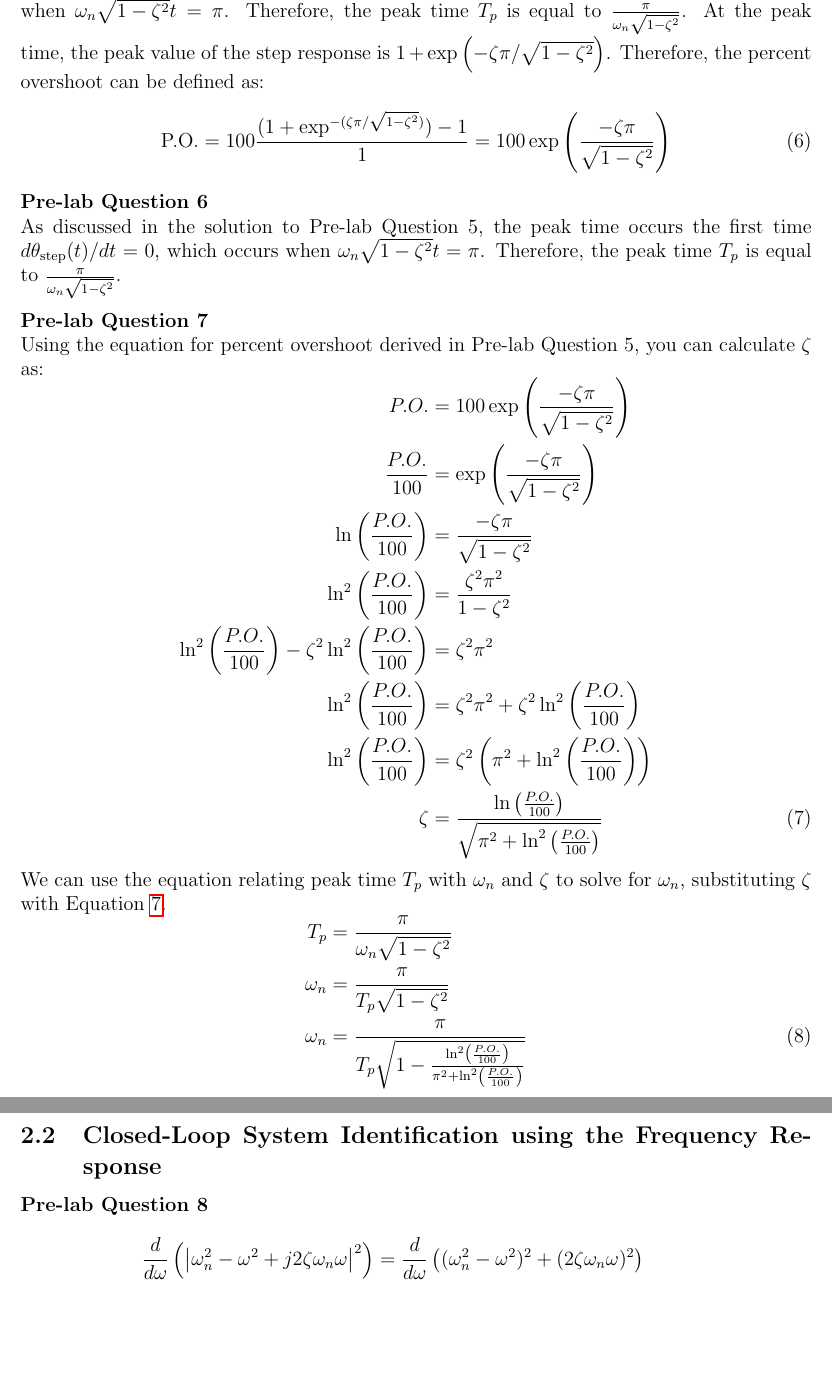
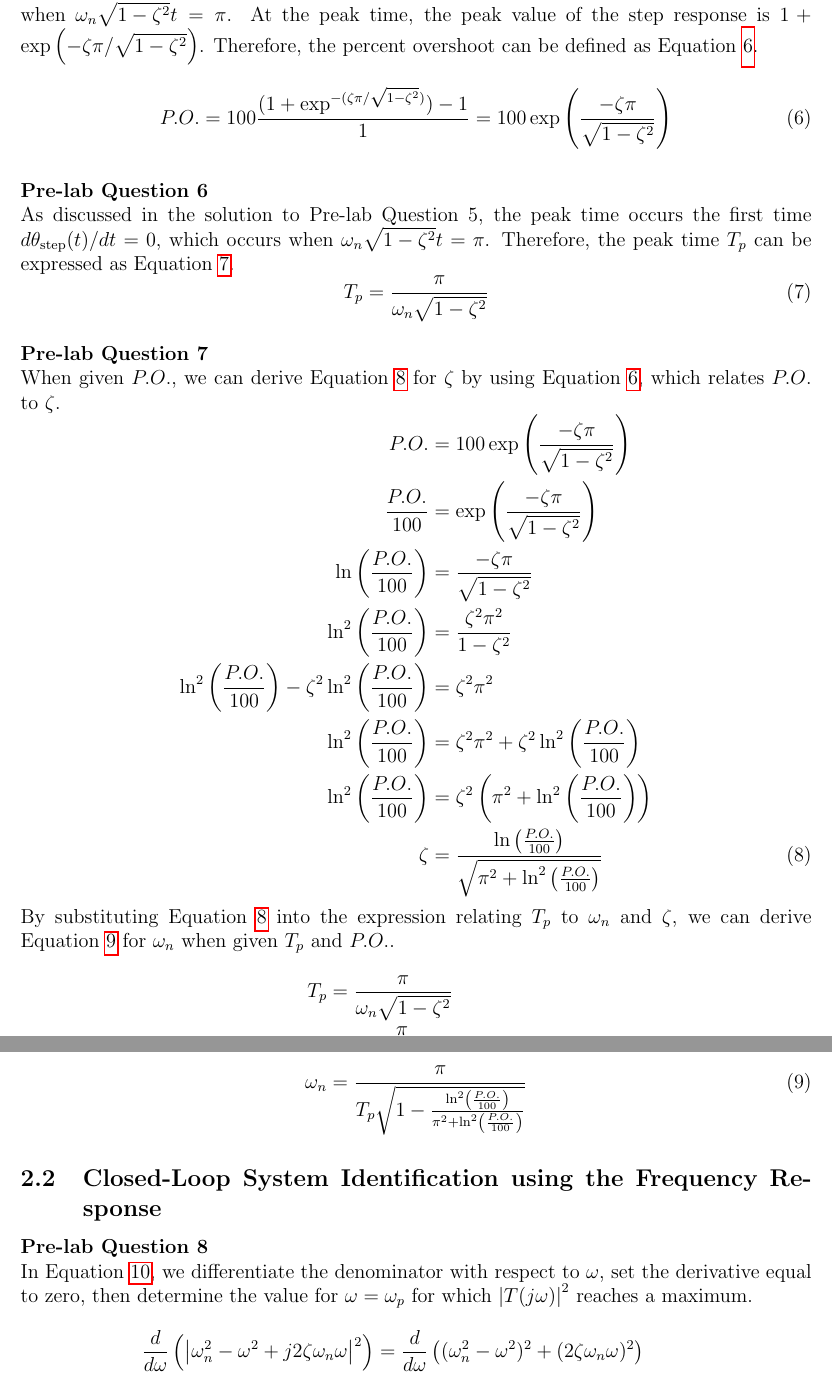
Before and after one commit to raeedh/ELECENG3CL4, a LaTeX document (Lab 2/Pre-lab/3CL4_Lab2_Prelab.tex): two parts of pages 4 and 5 of 6, joined at a grey line, cut at the place of the change, the shorter picture padded with empty space. Compiled offline with pdfLaTeX.

Commit message:
finished prelab

```diff
--- a/Lab 2/Pre-lab/3CL4_Lab2_Prelab.tex
+++ b/Lab 2/Pre-lab/3CL4_Lab2_Prelab.tex
@@ -9,6 +9,7 @@
 \usepackage{amssymb}
 \usepackage{mathrsfs}
 \usepackage{enumitem}
+\allowdisplaybreaks
 
 \title{ELECENG 3CL4 Lab 2 Pre-lab}
 \author{
@@ -96,15 +97,19 @@ By substituting Equation~\ref{eq:tau_m} into the equation for $\omega_n$, we can
 
 \subsection{Closed-loop System Identification from the Step Response}
 \textbf{Pre-lab Question 5} \\
-The percent overshoot is determined at the peak time, $T_p$, of the step response. For the provided step response, this peak time occurs the first time $d\theta_{\text{step}}(t)/dt = 0$, which occurs when $\omega_n\sqrt{1-\zeta^2}t = \pi$. Therefore, the peak time $T_p$ is equal to $\frac{\pi}{\omega_n\sqrt{1-\zeta^2}}$. At the peak time, the peak value of the step response is $1 + \exp\left( -\zeta\pi / \sqrt{1-\zeta^2} \right)$. Therefore, the percent overshoot can be defined as:
-\begin{equation}
-    \text{P.O.} = 100\frac{(1 + \exp^{-(\zeta\pi / \sqrt{1-\zeta^2})})-1}{1} = 100\exp\left(\frac{-\zeta\pi}{\sqrt{1-\zeta^2}}\right)
+The percent overshoot is determined at the peak time, $T_p$, of the step response. For the provided step response, this peak time occurs the first time $d\theta_{\text{step}}(t)/dt = 0$, which occurs when $\omega_n\sqrt{1-\zeta^2}t = \pi$. At the peak time, the peak value of the step response is $1 + \exp\left( -\zeta\pi / \sqrt{1-\zeta^2} \right)$. Therefore, the percent overshoot can be defined as Equation~\ref{eq:5}.
+\begin{equation} \label{eq:5}
+    P.O. = 100\frac{(1 + \exp^{-(\zeta\pi / \sqrt{1-\zeta^2})})-1}{1} = 100\exp\left(\frac{-\zeta\pi}{\sqrt{1-\zeta^2}}\right)
 \end{equation}
+
 \textbf{Pre-lab Question 6} \\
-As discussed in the solution to Pre-lab Question 5, the peak time occurs the first time $d\theta_{\text{step}}(t)/dt = 0$, which occurs when $\omega_n\sqrt{1-\zeta^2}t = \pi$. Therefore, the peak time $T_p$ is equal to $\frac{\pi}{\omega_n\sqrt{1-\zeta^2}}$.
+As discussed in the solution to Pre-lab Question 5, the peak time occurs the first time $d\theta_{\text{step}}(t)/dt = 0$, which occurs when $\omega_n\sqrt{1-\zeta^2}t = \pi$. Therefore, the peak time $T_p$ can be expressed as Equation~\ref{eq:6}.
+\begin{equation} \label{eq:6}
+    T_p = \frac{\pi}{\omega_n\sqrt{1-\zeta^2}}
+\end{equation}
 
 \textbf{Pre-lab Question 7} \\
-Using the equation for percent overshoot derived in Pre-lab Question 5, you can calculate $\zeta$ as:
+When given $P.O.$, we can derive Equation~\ref{eq:7zeta} for $\zeta$ by using Equation~\ref{eq:5}, which relates $P.O.$ to $\zeta$.
 \begin{equation} \label{eq:7zeta}
 \begin{aligned}[b]
     P.O. &= 100\exp\left(\frac{-\zeta\pi}{\sqrt{1-\zeta^2}}\right) \\
@@ -117,18 +122,17 @@ Using the equation for percent overshoot derived in Pre-lab Question 5, you can
     \zeta &= \frac{\ln \left( \frac{P.O.}{100} \right)}{\sqrt{\pi^2 + \ln^2 \left( \frac{P.O.}{100} \right)}}
 \end{aligned}
 \end{equation}
-We can use the equation relating peak time $T_p$ with $\omega_n$ and $\zeta$ to solve for $\omega_n$, substituting $\zeta$ with Equation~\ref{eq:7zeta}.
-\begin{equation} \label{eq:7omegan}
-\begin{aligned}[b]
+By substituting Equation~\ref{eq:7zeta} into the expression relating $T_p$ to $\omega_n$ and $\zeta$, we can derive Equation~\ref{eq:7omegan} for $\omega_n$ when given $T_p$ and $P.O.$.
+\begin{align*}
     T_p &= \frac{\pi}{\omega_n\sqrt{1-\zeta^2}} \\
     \omega_n &= \frac{\pi}{T_p\sqrt{1-\zeta^2}} \\
-    \omega_n &= \frac{\pi}{T_p\sqrt{1 - \frac{\ln^2 \left( \frac{P.O.}{100} \right)}{\pi^2 + \ln^2 \left( \frac{P.O.}{100} \right)}}}
-\end{aligned}
-\end{equation}
+    \omega_n &= \frac{\pi}{T_p\sqrt{1 - \frac{\ln^2 \left( \frac{P.O.}{100} \right)}{\pi^2 + \ln^2 \left( \frac{P.O.}{100} \right)}}} \stepcounter{equation}\tag{\theequation}\label{eq:7omegan}
+\end{align*} % using align with tag to allow display breaks (doesn't work well with aligned environment?)
 
 \subsection{Closed-Loop System Identification using the Frequency Response}
 \textbf{Pre-lab Question 8} \\
-\begin{equation}
+In Equation~\ref{eq:8}, we differentiate the denominator with respect to $\omega$, set the derivative equal to zero, then determine the value for $\omega = \omega_p$ for which $\left| T(j\omega) \right|^2$ reaches a maximum.
+\begin{equation} \label{eq:8}
 \begin{aligned}[b]
     \frac{d}{d\omega} \left( \left|\omega_n^2 - \omega^2 + j2\zeta\omega_n\omega \right|^2 \right) &= \frac{d}{d\omega} \left( (\omega_n^2 - \omega^2)^2 + (2 \zeta \omega_n \omega)^2 \right) \\
     &= \frac{d}{d\omega} \left( \omega_n^4 - 2\omega_n^2\omega^2 + \omega^4 + 4\zeta^2\omega_n^2\omega^2 \right) \\
@@ -165,4 +159,5 @@ The value of the peak is derived below in Equation~\ref{eq:9}.
 \end{aligned}
 \end{equation}
 
+\clearpage
 \textbf{Pre-lab Question 10} \\
```
Also changed, not shown: Lab 2/Pre-lab/3CL4_Lab2_Prelab.pdf, Lab 2/Pre-lab/3CL4_Lab2_Prelab.tex (33 more changed lines).
